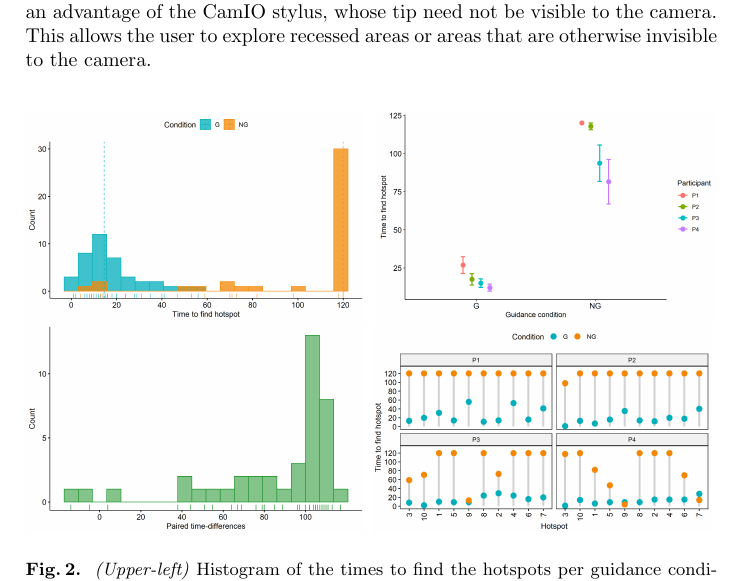
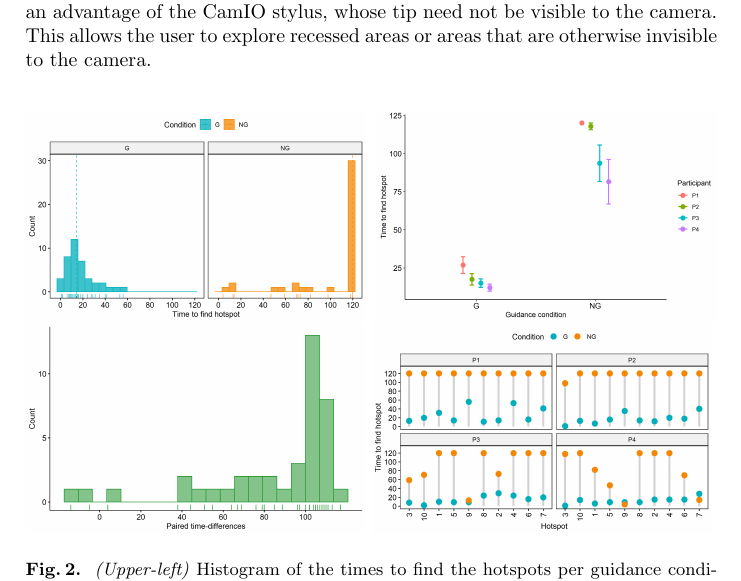
Before and after one commit to ma-riviere/ICCHP20-CamIO, a LaTeX CV (manuscript.tex): part of page 6 of 9, cut so that both start at the same text. Compiled offline with pdfLaTeX.

Commit message:
Updates from Overleaf

```diff
--- a/manuscript.tex
+++ b/manuscript.tex
@@ -288,7 +288,7 @@ allows the user to explore recessed areas or areas that are otherwise
 invisible to the camera.
 
 \begin{figure}
-\includegraphics[width=6cm, keepaspectratio,]{res/img/hist1.png}
+\includegraphics[width=6cm, keepaspectratio,]{res/img/hist2.png}
 \includegraphics[width=6cm, keepaspectratio,]{res/img/lines.png}
 \includegraphics[width=6cm, keepaspectratio,]{res/img/hist_diff.png}
 \includegraphics[width=6cm, keepaspectratio,]{res/img/full.png}
```
